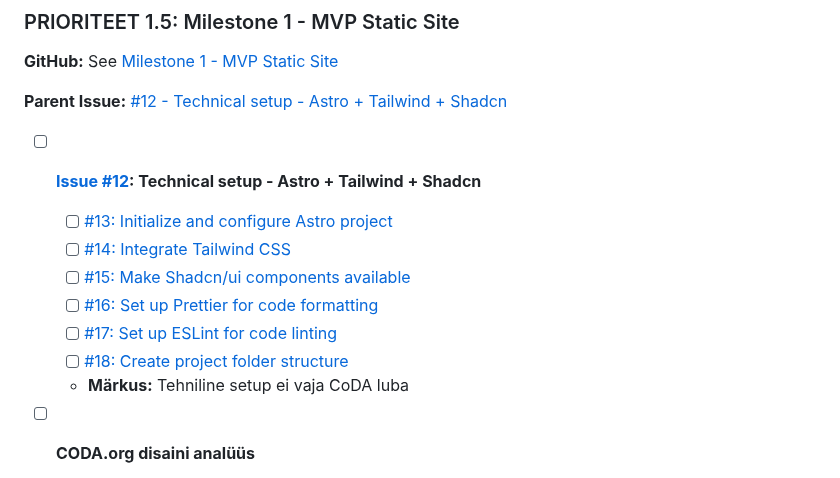
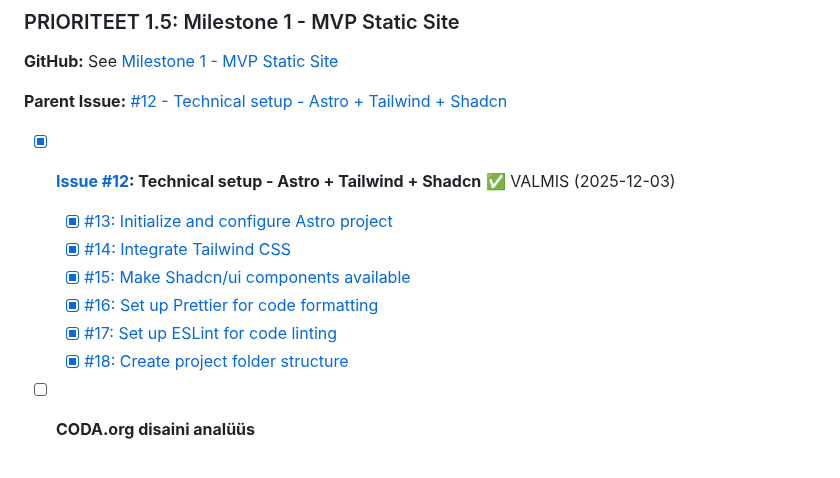
Before and after one commit to Anne-dot/coda-eesti, a Markdown page: TODO.md, the part around the change. Rendered like a GitHub page.

```diff
--- a/TODO.md
+++ b/TODO.md
@@ -106,14 +106,13 @@
 
 **Parent Issue:** [#12 - Technical setup - Astro + Tailwind + Shadcn](https://github.com/Anne-dot/coda-eesti/issues/12)
 
-- [ ] **[Issue #12](https://github.com/Anne-dot/coda-eesti/issues/12): Technical setup - Astro + Tailwind + Shadcn**
-  - [ ] [#13: Initialize and configure Astro project](https://github.com/Anne-dot/coda-eesti/issues/13)
-  - [ ] [#14: Integrate Tailwind CSS](https://github.com/Anne-dot/coda-eesti/issues/14)
-  - [ ] [#15: Make Shadcn/ui components available](https://github.com/Anne-dot/coda-eesti/issues/15)
-  - [ ] [#16: Set up Prettier for code formatting](https://github.com/Anne-dot/coda-eesti/issues/16)
-  - [ ] [#17: Set up ESLint for code linting](https://github.com/Anne-dot/coda-eesti/issues/17)
-  - [ ] [#18: Create project folder structure](https://github.com/Anne-dot/coda-eesti/issues/18)
-  - **Märkus:** Tehniline setup ei vaja CoDA luba
+- [x] **[Issue #12](https://github.com/Anne-dot/coda-eesti/issues/12): Technical setup - Astro + Tailwind + Shadcn** ✅ VALMIS (2025-12-03)
+  - [x] [#13: Initialize and configure Astro project](https://github.com/Anne-dot/coda-eesti/issues/13)
+  - [x] [#14: Integrate Tailwind CSS](https://github.com/Anne-dot/coda-eesti/issues/14)
+  - [x] [#15: Make Shadcn/ui components available](https://github.com/Anne-dot/coda-eesti/issues/15)
+  - [x] [#16: Set up Prettier for code formatting](https://github.com/Anne-dot/coda-eesti/issues/16)
+  - [x] [#17: Set up ESLint for code linting](https://github.com/Anne-dot/coda-eesti/issues/17)
+  - [x] [#18: Create project folder structure](https://github.com/Anne-dot/coda-eesti/issues/18)
 
 - [ ] **CODA.org disaini analüüs**
   - [ ] Värvikoodid
```
Also changed, not shown: docs/PROGRESS_UPDATES.md (+31 -1 lines).
